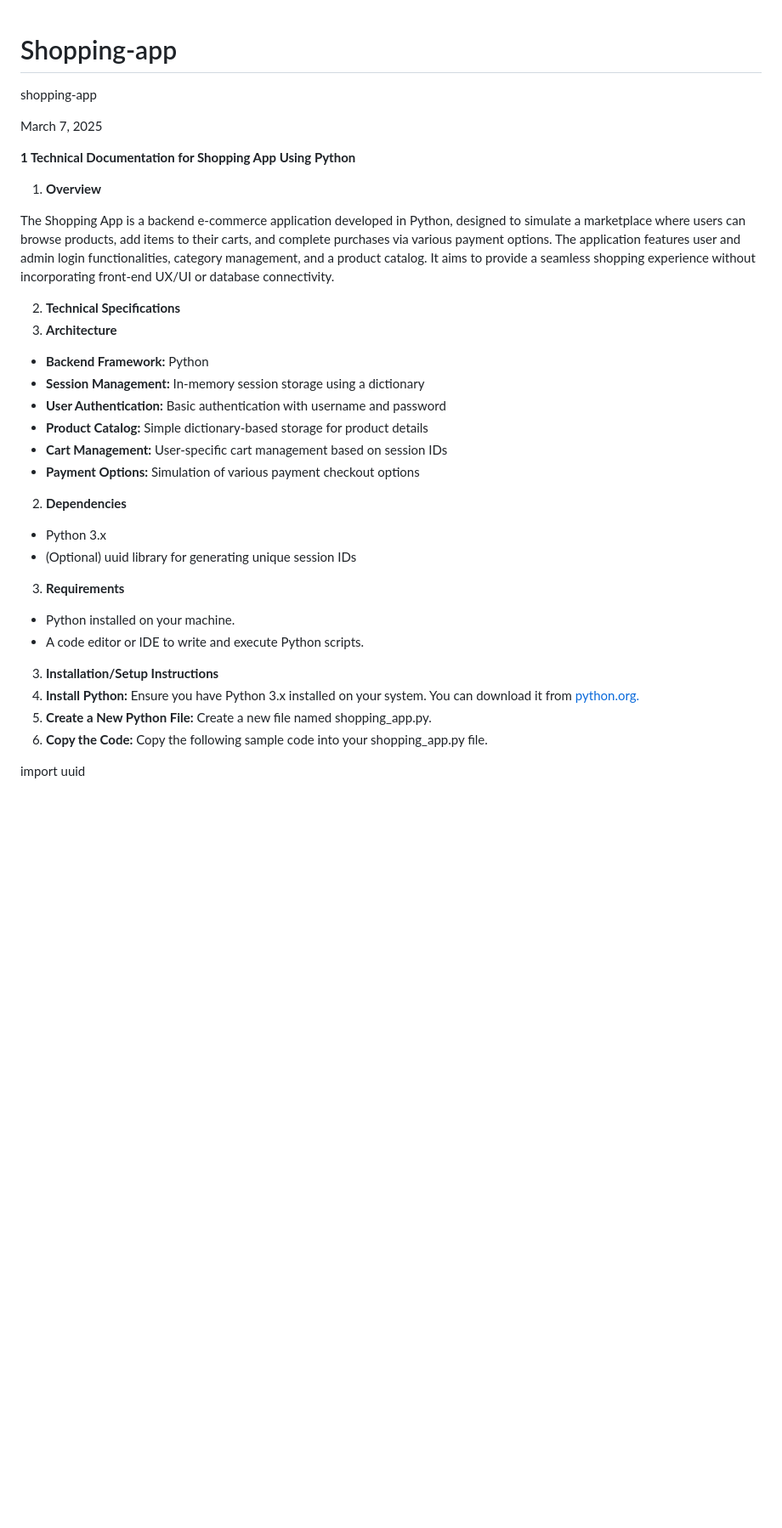
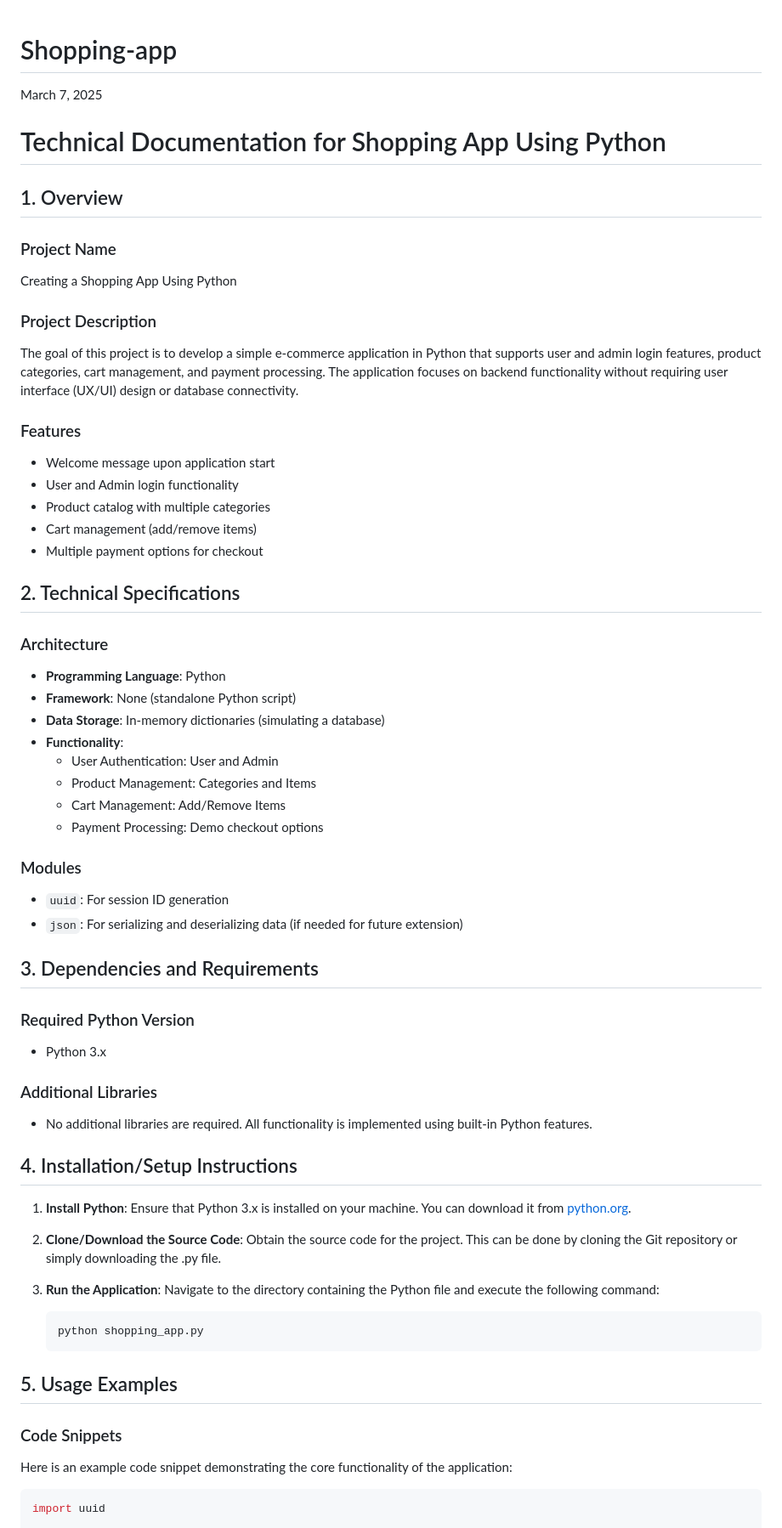
Before and after one commit to EaruvaTeja/Shopping-app, a Markdown page: README.md, the part around the change printed below. Shown: that part at 85% size. Drawn GitHub-style; blank space fills up the shorter version.

````diff
--- a/README.md
+++ b/README.md
@@ -1,33 +1,64 @@
 # Shopping-app
-
-shopping-app
 
 March 7, 2025
 
-**1 Technical Documentation for Shopping App Using Python**
+# Technical Documentation for Shopping App Using Python
 
-1. **Overview**
+## 1. Overview
 
-The Shopping App is a backend e-commerce application developed in Python, designed to simulate a marketplace where users can browse products, add items to their carts, and complete purchases via various payment options. The application features user and admin login functionalities, category management, and a product catalog. It aims to provide a seamless shopping experience without incorporating front-end UX/UI or database connectivity.
+### Project Name
+Creating a Shopping App Using Python
 
-2. **Technical Specifications**
-1. **Architecture**
-- **Backend Framework:** Python
-- **Session Management:** In-memory session storage using a dictionary
-- **User Authentication:** Basic authentication with username and password
-- **Product Catalog:** Simple dictionary-based storage for product details
-- **Cart Management:** User-specific cart management based on session IDs
-- **Payment Options:** Simulation of various payment checkout options
-2. **Dependencies**
+### Project Description
+The goal of this project is to develop a simple e-commerce application in Python that supports user and admin login features, product categories, cart management, and payment processing. The application focuses on backend functionality without requiring user interface (UX/UI) design or database connectivity.
+
+### Features
+- Welcome message upon application start
+- User and Admin login functionality
+- Product catalog with multiple categories
+- Cart management (add/remove items)
+- Multiple payment options for checkout
+
+## 2. Technical Specifications
+
+### Architecture
+- **Programming Language**: Python
+- **Framework**: None (standalone Python script)
+- **Data Storage**: In-memory dictionaries (simulating a database)
+- **Functionality**:
+  - User Authentication: User and Admin
+  - Product Management: Categories and Items
+  - Cart Management: Add/Remove Items
+  - Payment Processing: Demo checkout options
+
+### Modules
+- `uuid`: For session ID generation
+- `json`: For serializing and deserializing data (if needed for future extension)
+
+## 3. Dependencies and Requirements
+
+### Required Python Version
 - Python 3.x
-- (Optional) uuid library for generating unique session IDs
-3. **Requirements**
-- Python installed on your machine.
-- A code editor or IDE to write and execute Python scripts.
-3. **Installation/Setup Instructions**
-1. **Install Python:** Ensure you have Python 3.x installed on your system. You can download it from [python.org.](https://www.python.org/downloads/)
-1. **Create a New Python File:** Create a new file named shopping\_app.py.
-1. **Copy the Code:** Copy the following sample code into your shopping\_app.py file.
 
+### Additional Libraries
+- No additional libraries are required. All functionality is implemented using built-in Python features.
+
+## 4. Installation/Setup Instructions
+
+1. **Install Python**: Ensure that Python 3.x is installed on your machine. You can download it from [python.org](https://www.python.org/downloads/).
+
+2. **Clone/Download the Source Code**: Obtain the source code for the project. This can be done by cloning the Git repository or simply downloading the .py file.
+
+3. **Run the Application**: Navigate to the directory containing the Python file and execute the following command:
+   ```bash
+   python shopping_app.py
+   ```
+
+## 5. Usage Examples
+
+### Code Snippets
+Here is an example code snippet demonstrating the core functionality of the application:
+
+```python
 import uuid
 
````
Also changed, not shown: other parts of README.md (+68 -140 lines).
